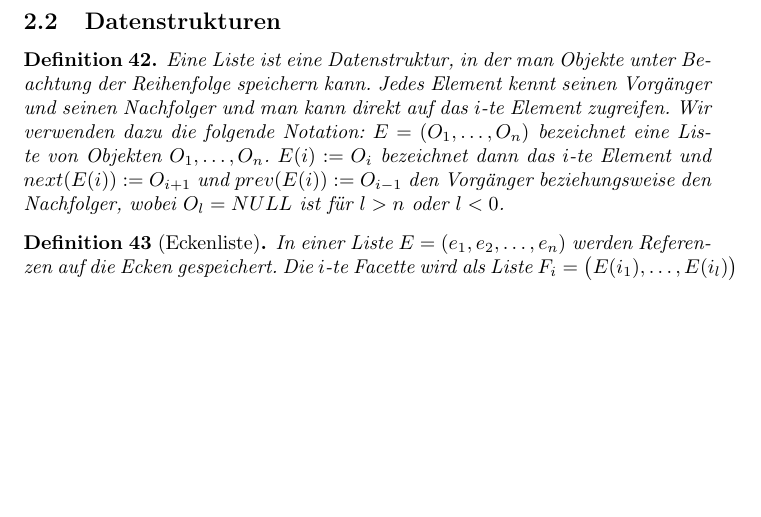
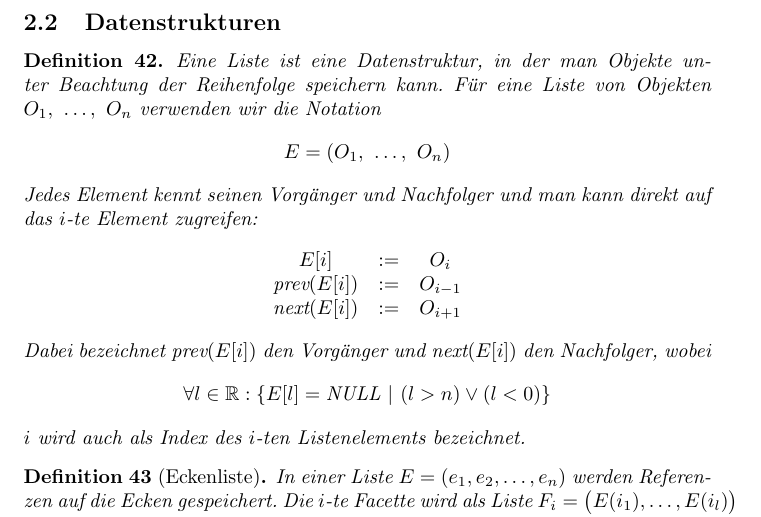
Before and after one commit to johannes-riesterer/computergrafik_skript, a LaTeX document (computergrafik.tex, which reads content/20_bend_surface_mesh.tex): part of page 23 of 31, cut so that both start at the same text, the shorter picture padded with empty space. Compiled offline with pdfLaTeX.

Commit message:
Expand edgelist-definition; TODO: pro/contra for further structures

```diff
--- a/content/20_bend_surface_mesh.tex
+++ b/content/20_bend_surface_mesh.tex
@@ -192,16 +192,39 @@ Nach dem Satz lässt sich das Geschlecht und somit die Anzahl der Löcher via $g
 
 \subsection{Datenstrukturen}
 \begin{Definition}
-Eine Liste ist eine Datenstruktur, in der man Objekte unter Beachtung der Reihenfolge  speichern kann. Jedes Element kennt seinen Vorgänger und seinen Nachfolger und man kann direkt auf das
- $i$-te Element zugreifen. Wir verwenden dazu die folgende Notation:  $E = (O_1, \hdots ,O_n )$ bezeichnet eine Liste von Objekten $O_1, \hdots, O_n$.
-$E(i):= O_i$ bezeichnet dann das $i$-te Element und $next(E(i)) := O_{i+1}$ und $prev(E(i)):= O_{i-1}$ den Vorgänger beziehungsweise den Nachfolger,
-wobei $O_{l} = NULL$ ist für $l >n$ oder $l < 0$.
-
+Eine Liste ist eine Datenstruktur, in der man Objekte unter Beachtung der
+Reihenfolge speichern kann.
+Für eine Liste von Objekten $O_1,~\hdots,~O_n$ verwenden wir die Notation
+\begin{equation*}
+    E = (O_1,~\hdots,~O_n )
+\end{equation*}
+Jedes Element kennt seinen Vorgänger und Nachfolger und man kann direkt
+auf das $i$-te Element zugreifen:
+\begin{equation*}
+    %TODO: maybe nicer placement possible here?
+    \begin{matrix}
+        E[i] & := & O_i \\
+        \textrm{prev}(E[i]) & := & O_{i-1} \\
+        \textrm{next}(E[i]) & := & O_{i+1} \\
+    \end{matrix}
+\end{equation*}
+Dabei bezeichnet $\textrm{prev}(E[i])$ den Vorgänger und $\textrm{next}(E[i])$
+den Nachfolger, wobei
+\begin{equation*}
+    \forall l \in \mathbb{R} : \{E[l] = \textrm{NULL}~|~(l>n) \vee (l<0)\}
+\end{equation*}
+$i$ wird auch als Index des $i$-ten Listenelements bezeichnet.
 \end{Definition}
 
 \begin{Definition}[Eckenliste]
 In einer Liste $E = (e_1, e_2, \hdots, e_n)$ werden Referenzen auf die Ecken gespeichert. Die $i$-te Facette wird als Liste $F_i = \bigl( E(i_1), \hdots , E(i_l)  \bigr)$  von  Referenzen auf die Eckenliste
 gespeichert.
+%TODO:
+% + Einfach zu implementieren
+% + Orientierung kann durch Konvention gespeichert werden
+% - Nachbarschaftsbeziehungen nicht enthalten / schwierig zu berechnen
+% - Welhe Ecke gehört zu welcher Kante?
+% - Point in Mesh? (fast unmöglich zu berechnen)
 \end{Definition}
 
 \begin{Definition}[Kantenliste]
```
Also changed, not shown: content/20_bend_surface_mesh.tex (10 more changed lines).
